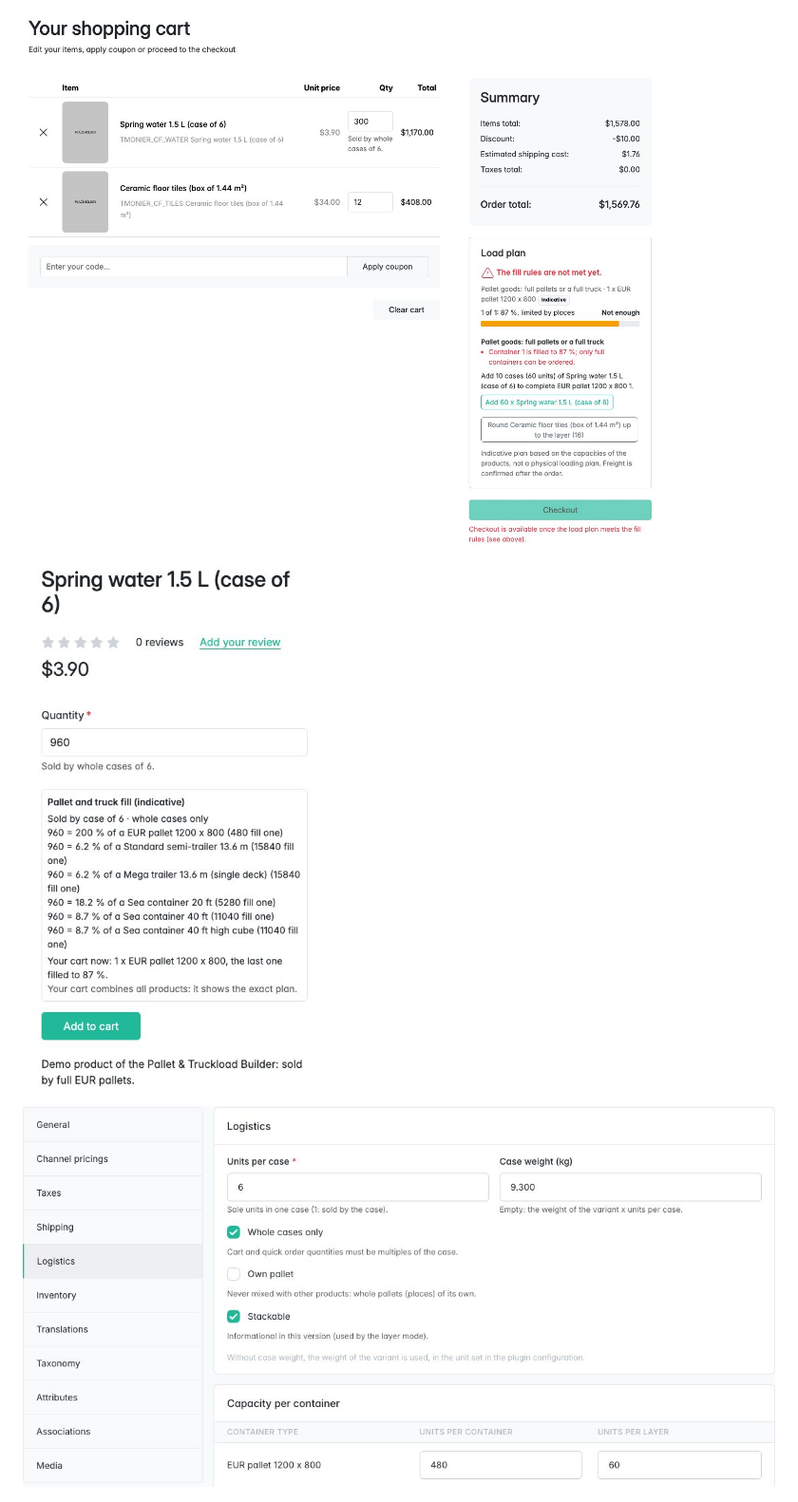
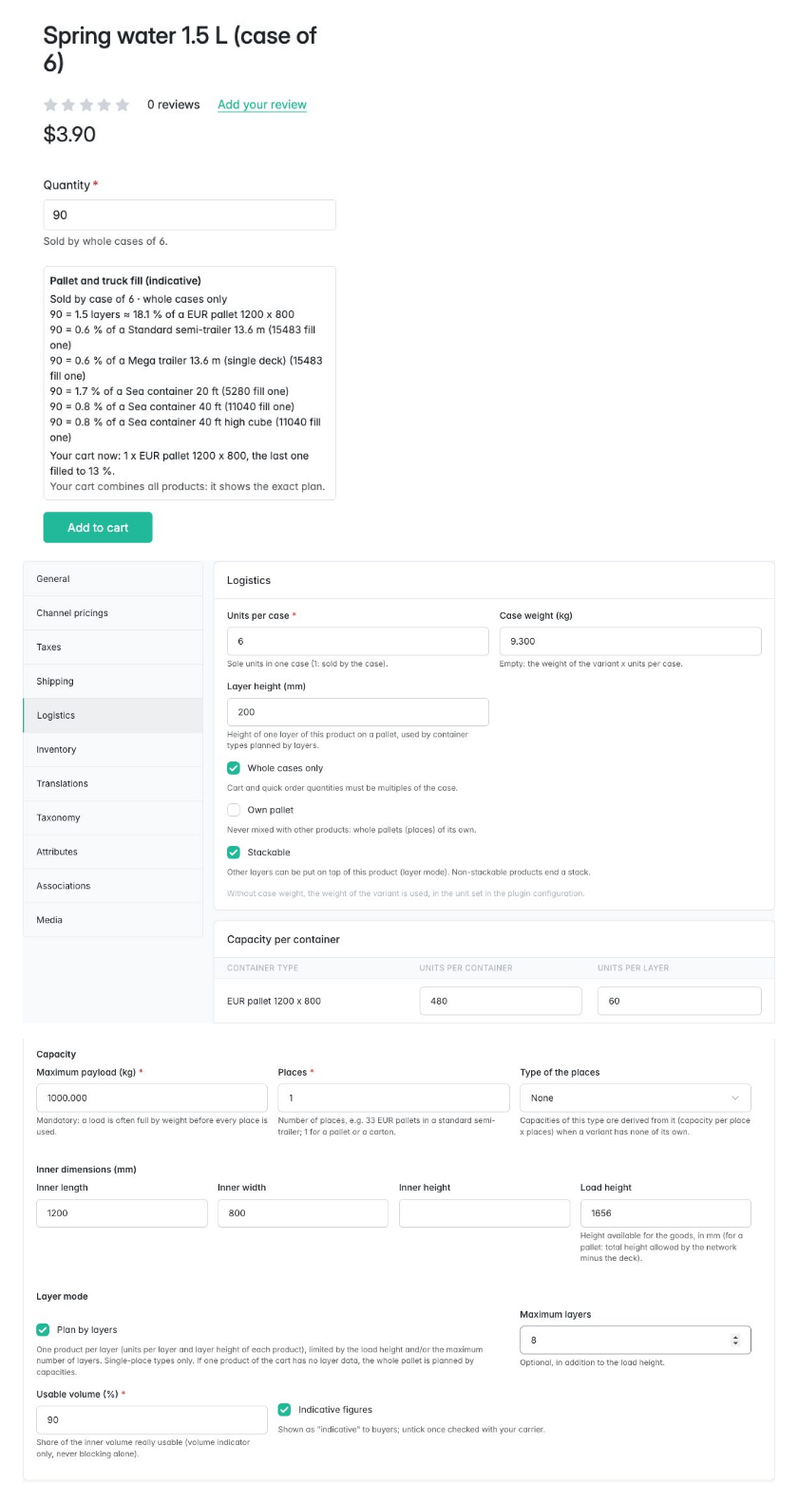
Before and after one commit to thibmonier/sylius-container-fill-plugin, a Markdown page: README.md, the part around one of its changes. Shown at 95% size. GitHub-like rendering; pictures changed too: docs/images/admin-container-type-layers.jpg (added), docs/images/admin-product-logistics.jpg, docs/images/shop-cart-mixed-pallet.jpg (deleted).

Commit message:
README: screenshots
Co-Authored-By: Claude Opus 5.5 <noreply@anthropic.com>
Claude-Session: https://claude.ai/code/session_01L6YqF34Vf6VRuPDZbmX44T

```diff
--- a/README.md
+++ b/README.md
@@ -260,10 +262,10 @@ The gauge is the Live component `tmonier_container_fill:gauge`: it listens to
 ![Cart gauge: a semi-trailer filled to 95 % by weight, 23 of 33 places used](docs/images/shop-cart-truck.jpg)
 
-![Mixed pallet filled to 87 %: checkout blocked, with the "complete the pallet" and "round up to the layer" suggestions](docs/images/shop-cart-mixed-pallet.jpg)
+![Indicative preview on the product page: 90 = 1.5 layers of a EUR pallet](docs/images/shop-product-preview.jpg)
 
-![Indicative preview on the product page](docs/images/shop-product-preview.jpg)
+![Logistics tab of a product: case, weight, layer height and capacity per container](docs/images/admin-product-logistics.jpg)
 
-![Logistics tab of a product: case, weight and capacity per container](docs/images/admin-product-logistics.jpg)
+![Container type form: plan by layers, load height and maximum layers](docs/images/admin-container-type-layers.jpg)
 
 ![Fill rule form](docs/images/admin-container-rule-form.jpg)
 
```
Also changed, not shown: other parts of README.md (+2 -0 lines), docs/images/shop-cart-layers.jpg (added).
